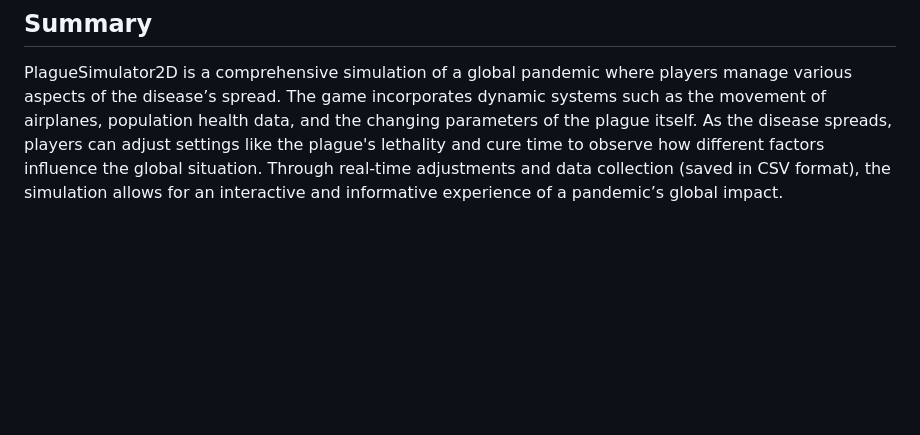
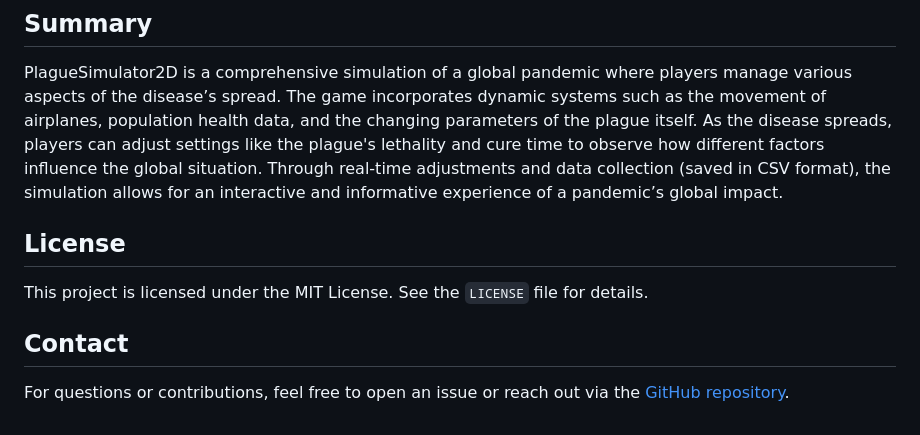
Before and after one commit to EvilSasu/PlagueSimulator2D, a Markdown page: README.md, the part around the change. GitHub-like rendering; blank space fills up the shorter version.

```diff
--- a/README.md
+++ b/README.md
@@ -76,3 +76,9 @@ PlagueSimulator2D is a simulation game designed to model the growth and spread o
 
 ## Summary
 PlagueSimulator2D is a comprehensive simulation of a global pandemic where players manage various aspects of the disease’s spread. The game incorporates dynamic systems such as the movement of airplanes, population health data, and the changing parameters of the plague itself. As the disease spreads, players can adjust settings like the plague's lethality and cure time to observe how different factors influence the global situation. Through real-time adjustments and data collection (saved in CSV format), the simulation allows for an interactive and informative experience of a pandemic’s global impact.
+
+## License
+This project is licensed under the MIT License. See the `LICENSE` file for details.
+
+## Contact
+For questions or contributions, feel free to open an issue or reach out via the [GitHub repository](https://github.com/EvilSasu/PlagueSimulator2D).
```
